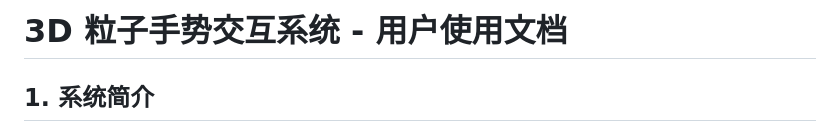
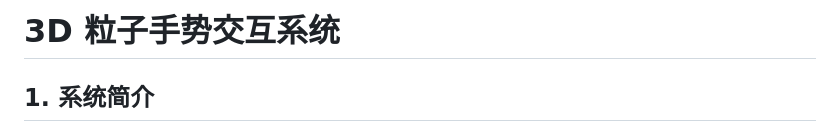
Before and after one commit to yytyyds6-blip/hand-particle-sys, a Markdown page: README.md, the part around the change. GitHub-like rendering.

```diff
--- a/README.md
+++ b/README.md
@@ -1,4 +1,4 @@
-# 3D 粒子手势交互系统 - 用户使用文档
+# 3D 粒子手势交互系统
 
 ## 1. 系统简介
 
```
